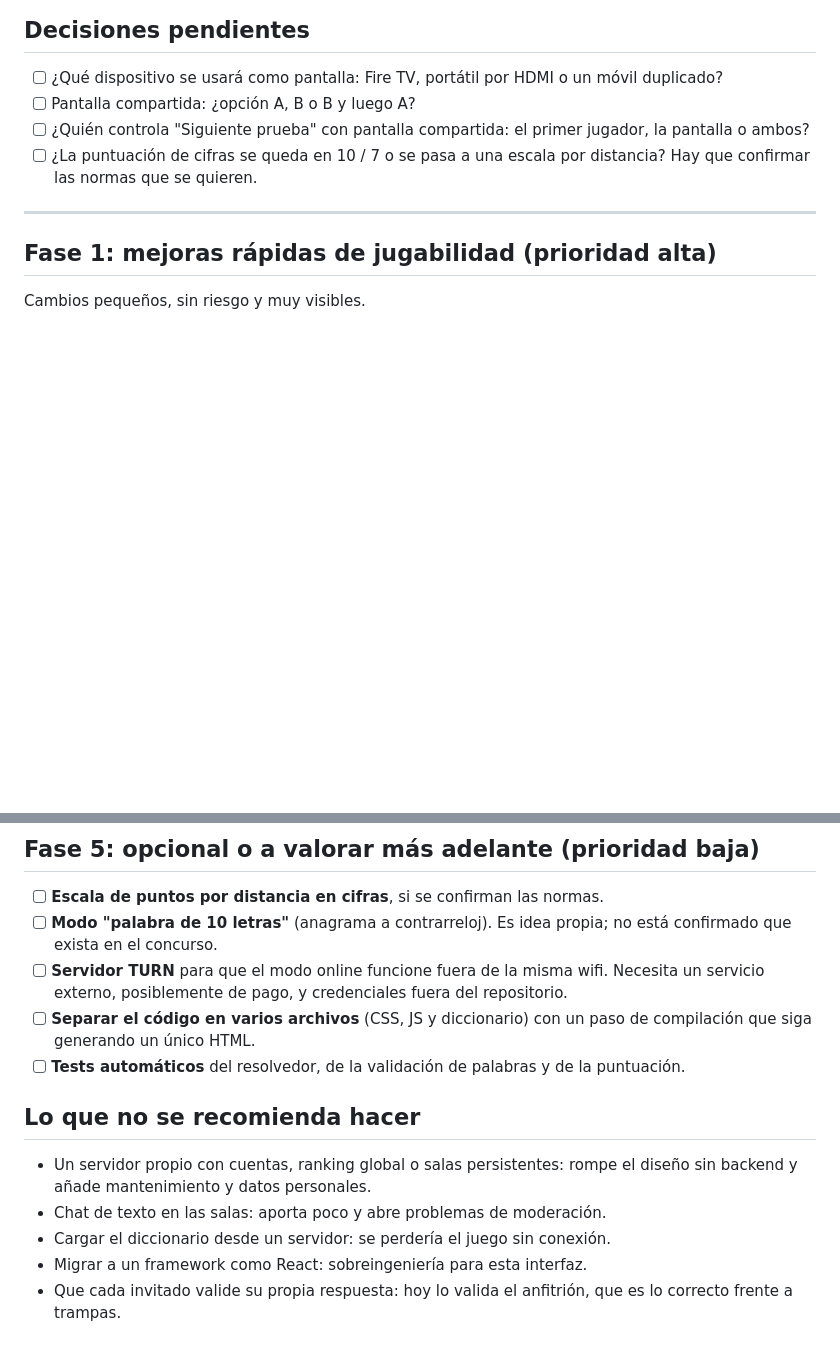
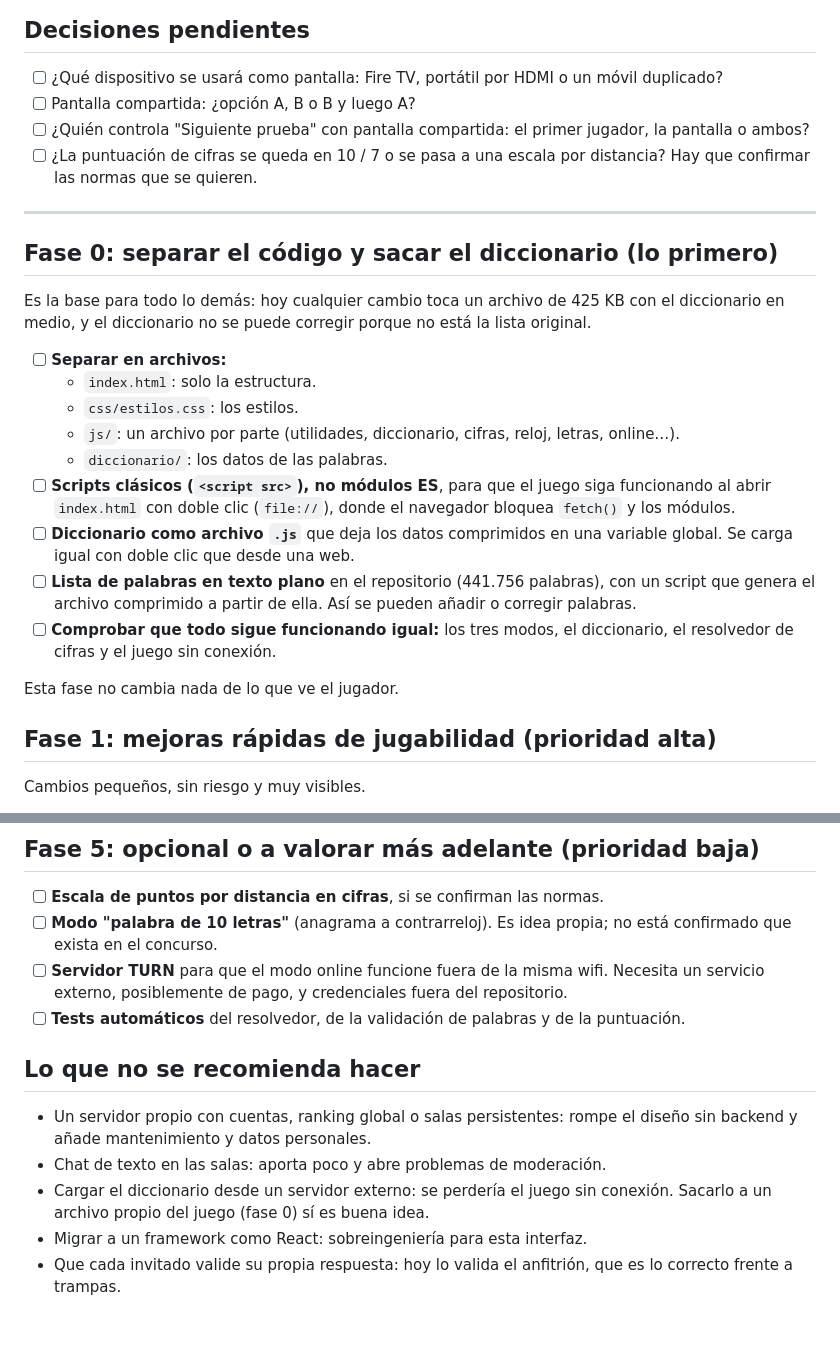
Before and after one commit to Thors97/CifrasYLetras, a Markdown page: PROXIMOS_PASOS.md, 2 parts joined by grey strips. GitHub-like rendering; blank space fills up the shorter version.

Commit message:
Pone la separación del código y del diccionario como fase 0
Co-Authored-By: Claude Opus 5.5 <noreply@anthropic.com>
Claude-Session: https://claude.ai/code/session_01YZtqhuWVg1vELowSjM8iUU

```diff
--- a/PROXIMOS_PASOS.md
+++ b/PROXIMOS_PASOS.md
@@ -27,6 +27,22 @@ Resumen de lo hablado hasta ahora y plan de trabajo por fases. El análisis téc
 - [ ] ¿La puntuación de cifras se queda en 10 / 7 o se pasa a una escala por distancia? Hay que confirmar las normas que se quieren.
 
 ---
+
+## Fase 0: separar el código y sacar el diccionario (lo primero)
+
+Es la base para todo lo demás: hoy cualquier cambio toca un archivo de 425 KB con el diccionario en medio, y el diccionario no se puede corregir porque no está la lista original.
+
+- [ ] **Separar en archivos:**
+  - `index.html`: solo la estructura.
+  - `css/estilos.css`: los estilos.
+  - `js/`: un archivo por parte (utilidades, diccionario, cifras, reloj, letras, online…).
+  - `diccionario/`: los datos de las palabras.
+- [ ] **Scripts clásicos (`<script src>`), no módulos ES**, para que el juego siga funcionando al abrir `index.html` con doble clic (`file://`), donde el navegador bloquea `fetch()` y los módulos.
+- [ ] **Diccionario como archivo `.js`** que deja los datos comprimidos en una variable global. Se carga igual con doble clic que desde una web.
+- [ ] **Lista de palabras en texto plano** en el repositorio (441.756 palabras), con un script que genera el archivo comprimido a partir de ella. Así se pueden añadir o corregir palabras.
+- [ ] **Comprobar que todo sigue funcionando igual:** los tres modos, el diccionario, el resolvedor de cifras y el juego sin conexión.
+
+Esta fase no cambia nada de lo que ve el jugador.
 
 ## Fase 1: mejoras rápidas de jugabilidad (prioridad alta)
 
@@ -72,13 +88,12 @@ Es requisito para probar el modo online y la pantalla compartida con dispositivo
 - [ ] **Escala de puntos por distancia en cifras**, si se confirman las normas.
 - [ ] **Modo "palabra de 10 letras"** (anagrama a contrarreloj). Es idea propia; no está confirmado que exista en el concurso.
 - [ ] **Servidor TURN** para que el modo online funcione fuera de la misma wifi. Necesita un servicio externo, posiblemente de pago, y credenciales fuera del repositorio.
-- [ ] **Separar el código en varios archivos** (CSS, JS y diccionario) con un paso de compilación que siga generando un único HTML.
 - [ ] **Tests automáticos** del resolvedor, de la validación de palabras y de la puntuación.
 
 ## Lo que no se recomienda hacer
 
 - Un servidor propio con cuentas, ranking global o salas persistentes: rompe el diseño sin backend y añade mantenimiento y datos personales.
 - Chat de texto en las salas: aporta poco y abre problemas de moderación.
-- Cargar el diccionario desde un servidor: se perdería el juego sin conexión.
+- Cargar el diccionario desde un servidor externo: se perdería el juego sin conexión. Sacarlo a un archivo propio del juego (fase 0) sí es buena idea.
 - Migrar a un framework como React: sobreingeniería para esta interfaz.
 - Que cada invitado valide su propia respuesta: hoy lo valida el anfitrión, que es lo correcto frente a trampas.
```
Also changed, not shown: ANALISIS.md (+20 -11 lines).
